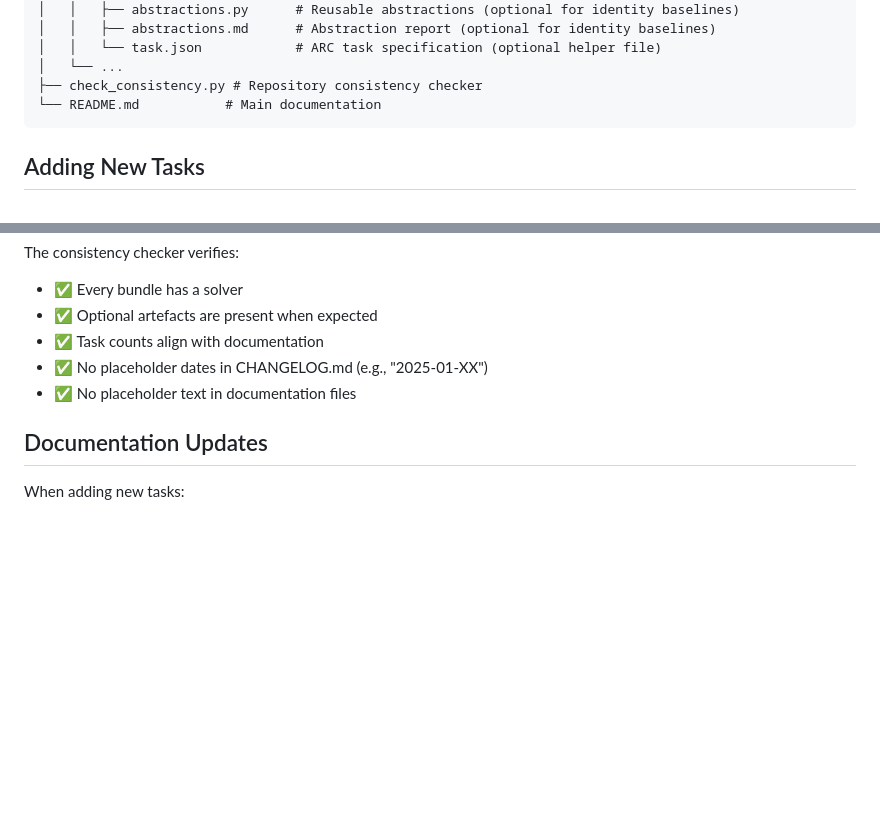
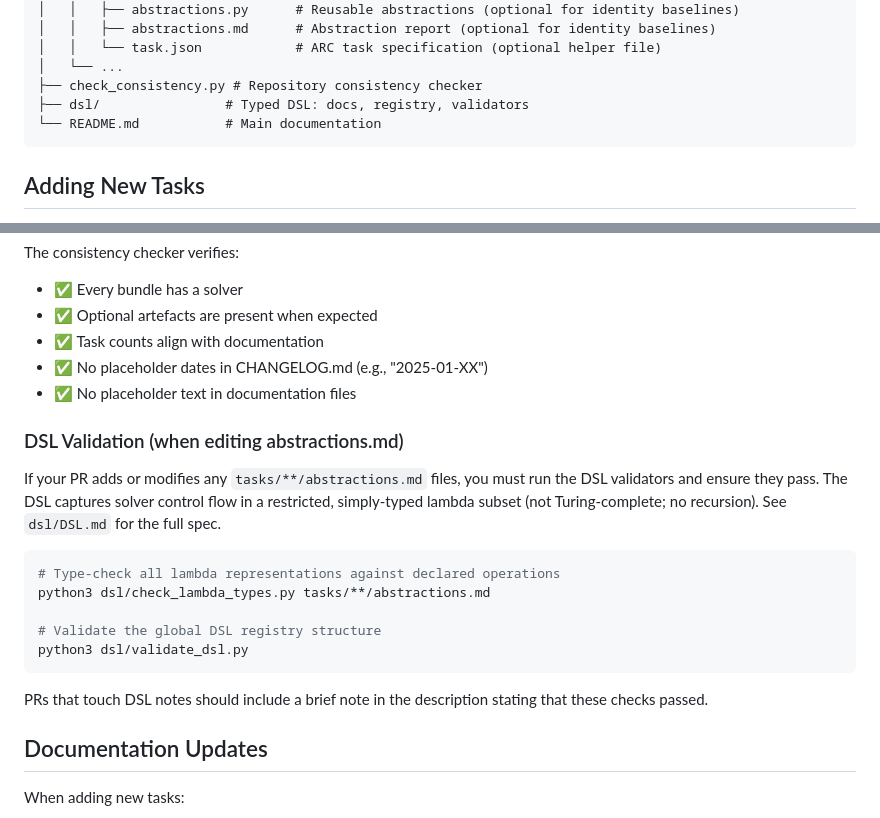
Before and after one commit to cristianoc/arc-agi-2-abstraction-dataset, a Markdown page: CONTRIBUTING.md, 2 parts joined by grey strips. Rendered like a GitHub page; blank space fills up the shorter version.

Commit message:
CONTRIBUTING: require running DSL validators (check_lambda_types, validate_dsl) for PRs that touch abstractions.md; add dsl/ to repo structure.

````diff
--- a/CONTRIBUTING.md
+++ b/CONTRIBUTING.md
@@ -16,6 +16,7 @@ arc-agi-2-abstraction-dataset/
 │   │   └── task.json            # ARC task specification (optional helper file)
 │   └── ...
 ├── check_consistency.py # Repository consistency checker
+├── dsl/                # Typed DSL: docs, registry, validators
 └── README.md           # Main documentation
 ```
 
@@ -62,6 +63,20 @@ The consistency checker verifies:
 - ✅ No placeholder dates in CHANGELOG.md (e.g., "2025-01-XX")
 - ✅ No placeholder text in documentation files
 
+### DSL Validation (when editing abstractions.md)
+
+If your PR adds or modifies any `tasks/**/abstractions.md` files, you must run the DSL validators and ensure they pass. The DSL captures solver control flow in a restricted, simply‑typed lambda subset (not Turing‑complete; no recursion). See `dsl/DSL.md` for the full spec.
+
+```bash
+# Type-check all lambda representations against declared operations
+python3 dsl/check_lambda_types.py tasks/**/abstractions.md
+
+# Validate the global DSL registry structure
+python3 dsl/validate_dsl.py
+```
+
+PRs that touch DSL notes should include a brief note in the description stating that these checks passed.
+
 ## Documentation Updates
 
 When adding new tasks:
````
